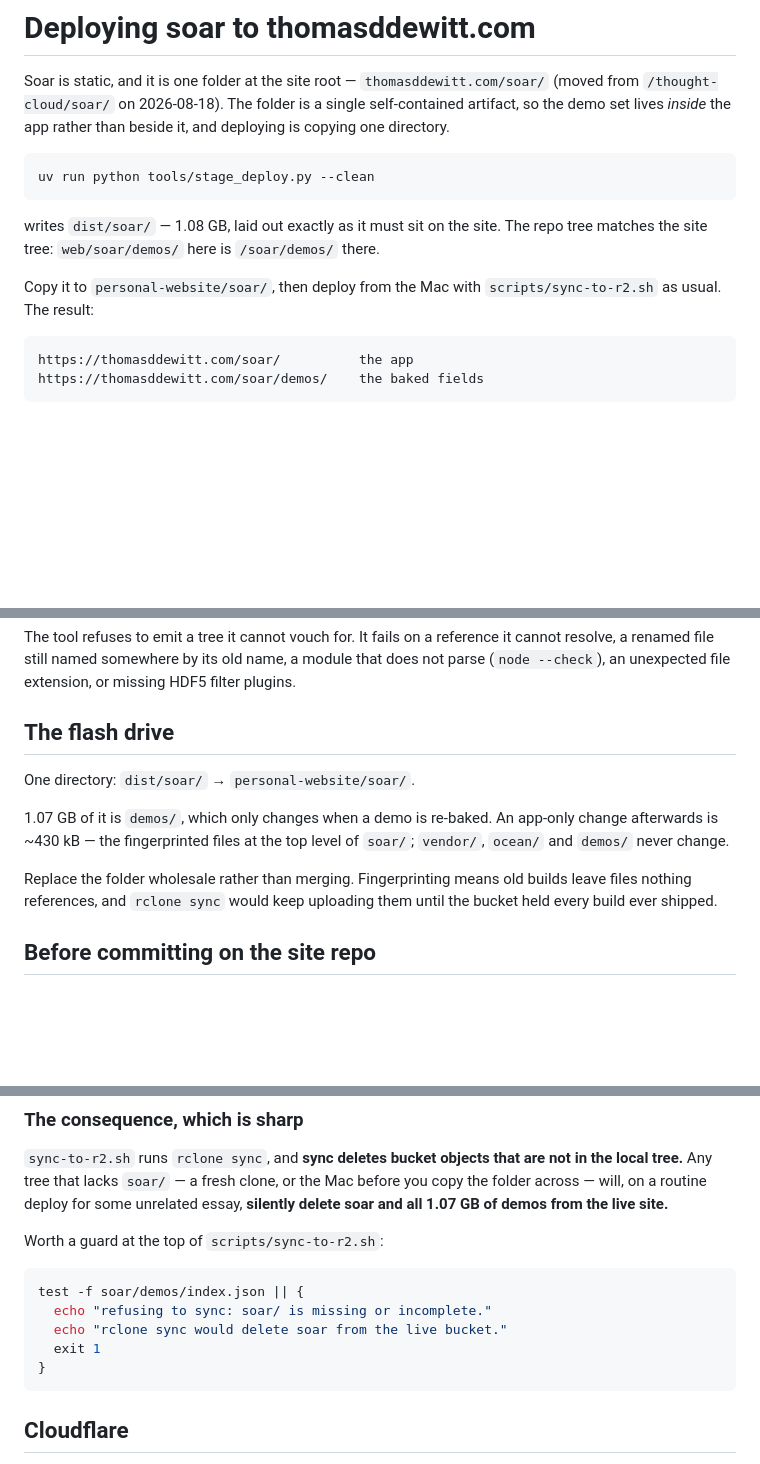
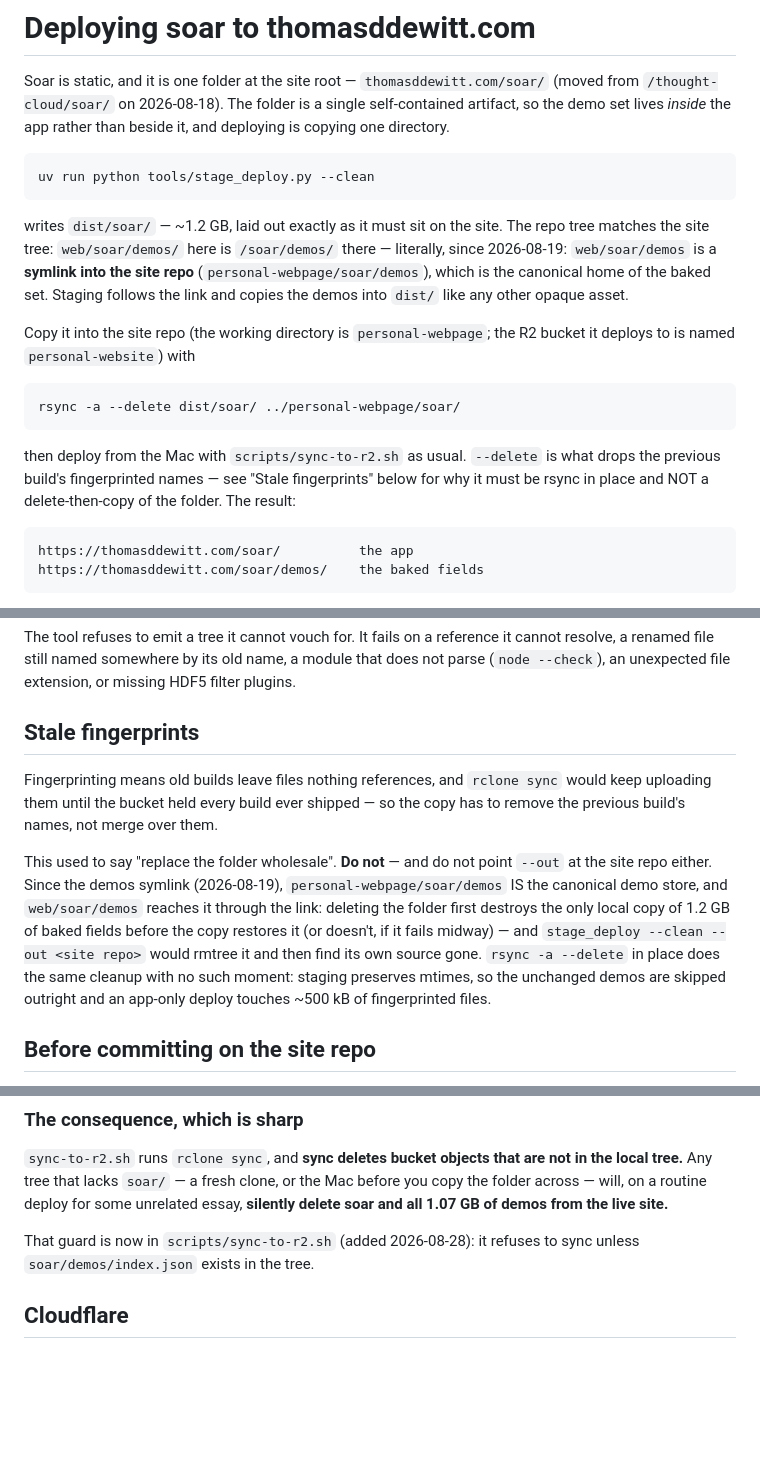
Before and after one commit to thomasdewitt/cloudyview, a Markdown page: docs/deploy.md, 3 parts joined by grey strips. GitHub-like rendering; blank space fills up the shorter version.

Commit message:
docs: the deploy copy is rsync in place, because demos live in the site repo
The demos symlink (2026-08-19) inverted the ownership deploy.md assumed:
personal-webpage/soar/demos is now the canonical store and web/soar/demos
reaches it through the link, so 'replace the folder wholesale' — and any
--out pointed at the site repo — would destroy the source mid-copy. The
sync-to-r2.sh guard the doc proposed is now real, and is said so.

Co-Authored-By: Claude Fable 5 <noreply@anthropic.com>

````diff
--- a/docs/deploy.md
+++ b/docs/deploy.md
@@ -8,12 +8,22 @@ directory.
 
     uv run python tools/stage_deploy.py --clean
 
-writes `dist/soar/` — 1.08 GB, laid out exactly as it must sit on
+writes `dist/soar/` — ~1.2 GB, laid out exactly as it must sit on
 the site. The repo tree matches the site tree: `web/soar/demos/` here is
-`/soar/demos/` there.
+`/soar/demos/` there — literally, since 2026-08-19: `web/soar/demos` is a
+**symlink into the site repo** (`personal-webpage/soar/demos`), which is the
+canonical home of the baked set. Staging follows the link and copies the
+demos into `dist/` like any other opaque asset.
 
-Copy it to `personal-website/soar/`, then deploy from the Mac
-with `scripts/sync-to-r2.sh` as usual. The result:
+Copy it into the site repo (the working directory is `personal-webpage`;
+the R2 bucket it deploys to is named `personal-website`) with
+
+    rsync -a --delete dist/soar/ ../personal-webpage/soar/
+
+then deploy from the Mac with `scripts/sync-to-r2.sh` as usual.
+`--delete` is what drops the previous build's fingerprinted names —
+see "Stale fingerprints" below for why it must be rsync in place and
+NOT a delete-then-copy of the folder. The result:
 
     https://thomasddewitt.com/soar/          the app
     https://thomasddewitt.com/soar/demos/    the baked fields
@@ -43,17 +53,23 @@ it cannot resolve, a renamed file still named somewhere by its old name, a
 module that does not parse (`node --check`), an unexpected file extension, or
 missing HDF5 filter plugins.
 
-## The flash drive
+## Stale fingerprints
 
-One directory: `dist/soar/` → `personal-website/soar/`.
+Fingerprinting means old builds leave files nothing references, and
+`rclone sync` would keep uploading them until the bucket held every build
+ever shipped — so the copy has to remove the previous build's names, not
+merge over them.
 
-1.07 GB of it is `demos/`, which only changes when a demo is re-baked. An
-app-only change afterwards is ~430 kB — the fingerprinted files at the top
-level of `soar/`; `vendor/`, `ocean/` and `demos/` never change.
-
-Replace the folder wholesale rather than merging. Fingerprinting means old
-builds leave files nothing references, and `rclone sync` would keep uploading
-them until the bucket held every build ever shipped.
+This used to say "replace the folder wholesale". **Do not** — and do not
+point `--out` at the site repo either. Since the demos symlink
+(2026-08-19), `personal-webpage/soar/demos` IS the canonical demo store,
+and `web/soar/demos` reaches it through the link: deleting the folder
+first destroys the only local copy of 1.2 GB of baked fields before the
+copy restores it (or doesn't, if it fails midway) — and `stage_deploy
+--clean --out <site repo>` would rmtree it and then find its own source
+gone. `rsync -a --delete` in place does the same cleanup with no such
+moment: staging preserves mtimes, so the unchanged demos are skipped
+outright and an app-only deploy touches ~500 kB of fingerprinted files.
 
 ## Before committing on the site repo
 
@@ -94,15 +110,8 @@ clone, or the Mac before you copy the folder across — will, on a routine
 deploy for some unrelated essay, **silently delete soar and all 1.07 GB of
 demos from the live site.**
 
-Worth a guard at the top of `scripts/sync-to-r2.sh`:
-
-```bash
-test -f soar/demos/index.json || {
-  echo "refusing to sync: soar/ is missing or incomplete."
-  echo "rclone sync would delete soar from the live bucket."
-  exit 1
-}
-```
+That guard is now in `scripts/sync-to-r2.sh` (added 2026-08-28): it
+refuses to sync unless `soar/demos/index.json` exists in the tree.
 
 ## Cloudflare
 
````
